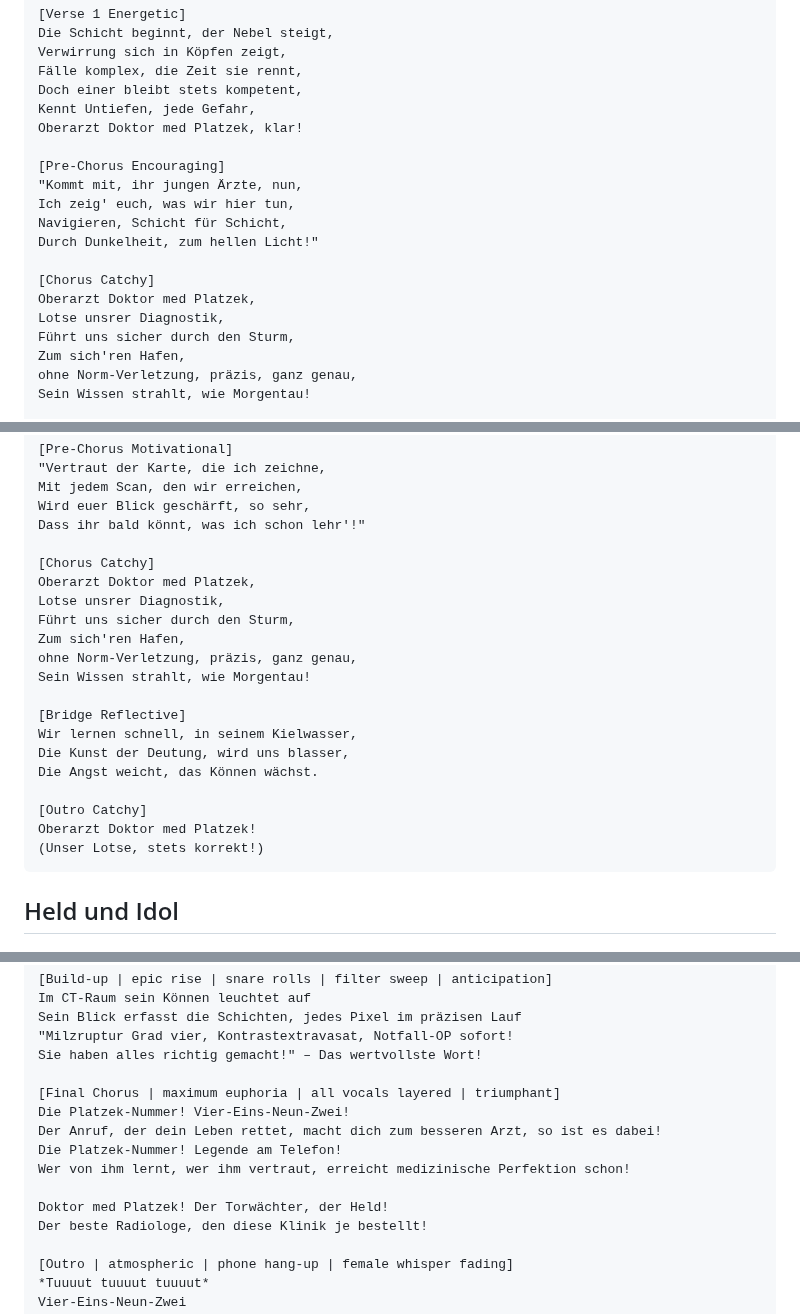
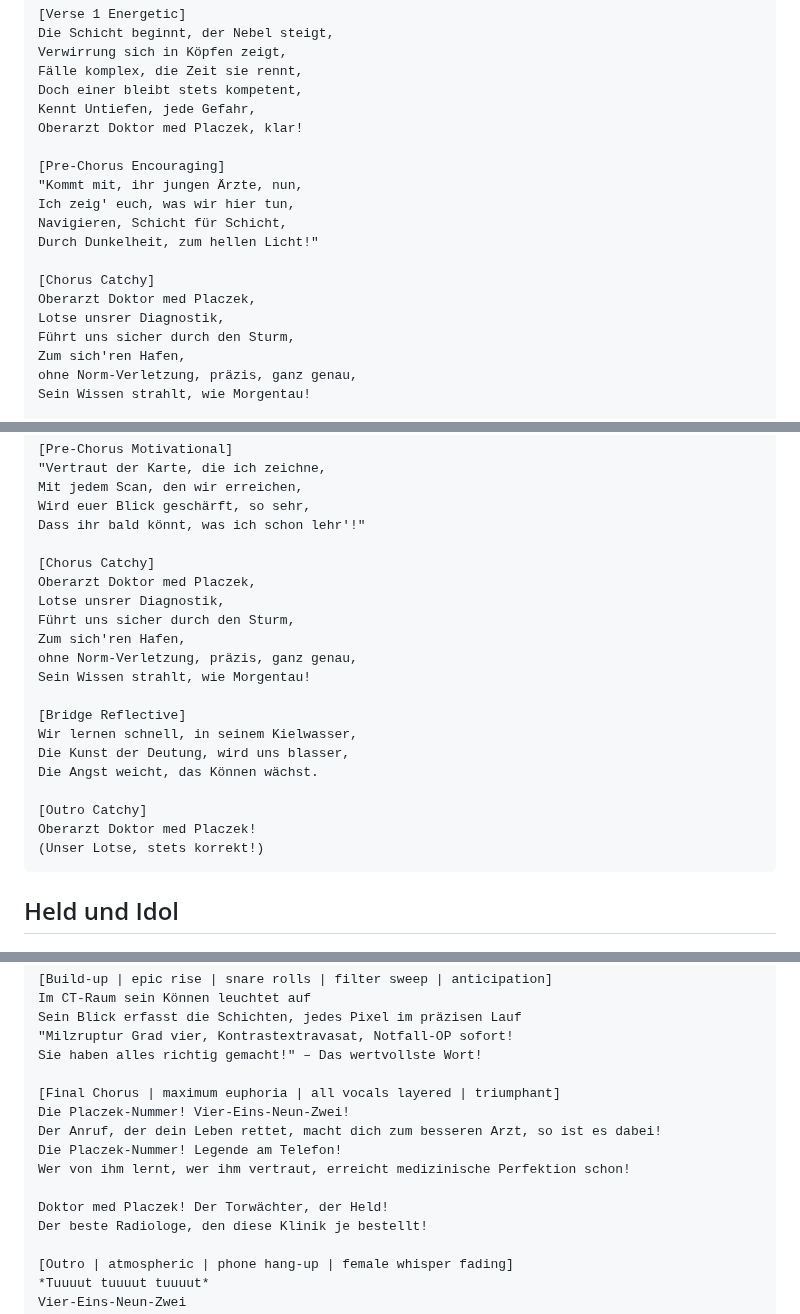
Before and after one commit to mlurz92/oberarztdoktormedplaczek, a Markdown page: Songs.md, 3 parts joined by grey strips. Rendered like a GitHub page.

````diff
--- a/Songs.md
+++ b/Songs.md
@@ -999,7 +999,7 @@ Verwirrung sich in Köpfen zeigt,
 Fälle komplex, die Zeit sie rennt,
 Doch einer bleibt stets kompetent,
 Kennt Untiefen, jede Gefahr,
-Oberarzt Doktor med Platzek, klar!
+Oberarzt Doktor med Placzek, klar!
 
 [Pre-Chorus Encouraging]
 "Kommt mit, ihr jungen Ärzte, nun,
@@ -1008,7 +1008,7 @@ Navigieren, Schicht für Schicht,
 Durch Dunkelheit, zum hellen Licht!"
 
 [Chorus Catchy]
-Oberarzt Doktor med Platzek,
+Oberarzt Doktor med Placzek,
 Lotse unsrer Diagnostik,
 Führt uns sicher durch den Sturm,
 Zum sich'ren Hafen,
@@ -1030,7 +1030,7 @@ Wird euer Blick geschärft, so sehr,
 Dass ihr bald könnt, was ich schon lehr'!"
 
 [Chorus Catchy]
-Oberarzt Doktor med Platzek,
+Oberarzt Doktor med Placzek,
 Lotse unsrer Diagnostik,
 Führt uns sicher durch den Sturm,
 Zum sich'ren Hafen,
@@ -1043,7 +1043,7 @@ Die Kunst der Deutung, wird uns blasser,
 Die Angst weicht, das Können wächst.
 
 [Outro Catchy]
-Oberarzt Doktor med Platzek!
+Oberarzt Doktor med Placzek!
 (Unser Lotse, stets korrekt!)
 ```
 
@@ -1277,12 +1277,12 @@ Sein Blick erfasst die Schichten, jedes Pixel im präzisen Lauf
 Sie haben alles richtig gemacht!" – Das wertvollste Wort!
 
 [Final Chorus | maximum euphoria | all vocals layered | triumphant]
-Die Platzek-Nummer! Vier-Eins-Neun-Zwei!
+Die Placzek-Nummer! Vier-Eins-Neun-Zwei!
 Der Anruf, der dein Leben rettet, macht dich zum besseren Arzt, so ist es dabei!
-Die Platzek-Nummer! Legende am Telefon!
+Die Placzek-Nummer! Legende am Telefon!
 Wer von ihm lernt, wer ihm vertraut, erreicht medizinische Perfektion schon!
 
-Doktor med Platzek! Der Torwächter, der Held!
+Doktor med Placzek! Der Torwächter, der Held!
 Der beste Radiologe, den diese Klinik je bestellt!
 
 [Outro | atmospheric | phone hang-up | female whisper fading]
````
Also changed, not shown: other parts of Songs.md (+33 -33 lines).
